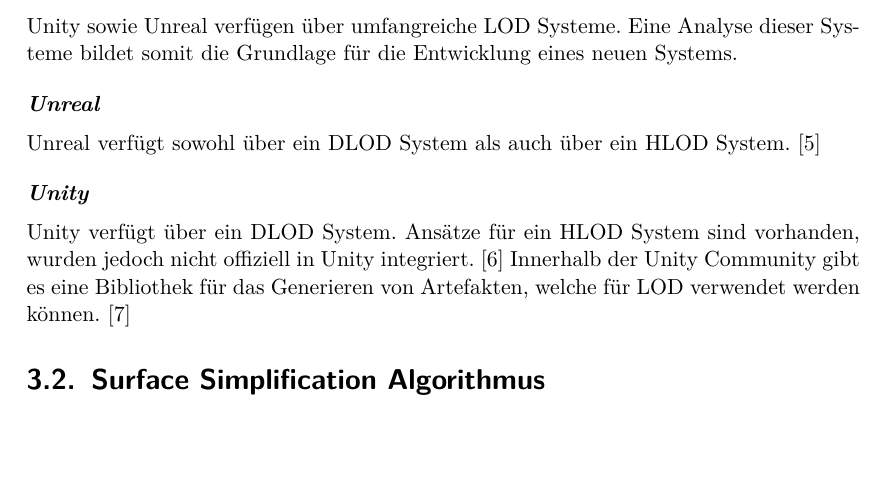
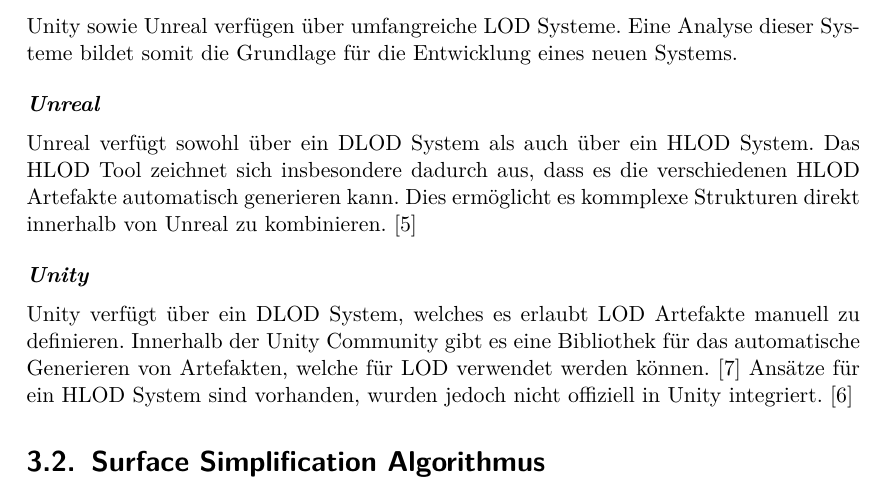
Before and after one commit to kreativwebdesign/lode, a LaTeX document (documentation/report/doc.tex, which reads documentation/report/parts/vorgehen_methoden.tex): part of page 25 of 41, cut so that both start at the same text, the shorter picture padded with empty space. Compiled offline with pdfLaTeX; a missing bibliography style is replaced by a similar one.

Commit message:
Extend existing systems paragraph

```diff
--- a/documentation/report/parts/vorgehen_methoden.tex
+++ b/documentation/report/parts/vorgehen_methoden.tex
@@ -45,13 +45,13 @@
 
 \paragraph{Unreal}
 
-Unreal verfügt sowohl über ein DLOD System als auch über ein HLOD System. \cite{unrealProxyLod}
+Unreal verfügt sowohl über ein DLOD System als auch über ein HLOD System. Das HLOD Tool zeichnet sich insbesondere dadurch aus, dass es die verschiedenen HLOD Artefakte automatisch generieren kann. Dies ermöglicht es kommplexe Strukturen direkt innerhalb von Unreal zu kombinieren. \cite{unrealProxyLod}
 
 \paragraph{Unity}
 
-Unity verfügt über ein DLOD System.
+Unity verfügt über ein DLOD System, welches es erlaubt LOD Artefakte manuell zu definieren.
+Innerhalb der Unity Community gibt es eine Bibliothek für das automatische Generieren von Artefakten, welche für LOD verwendet werden können. \cite{unityMeshSimplification}
 Ansätze für ein HLOD System sind vorhanden, wurden jedoch nicht offiziell in Unity integriert. \cite{unityAutoLod}
-Innerhalb der Unity Community gibt es eine Bibliothek für das Generieren von Artefakten, welche für LOD verwendet werden können. \cite{unityMeshSimplification}
 
 \section{Surface Simplification Algorithmus}
 \label{chap:surfaceSimplificationAlgorithm}
```
